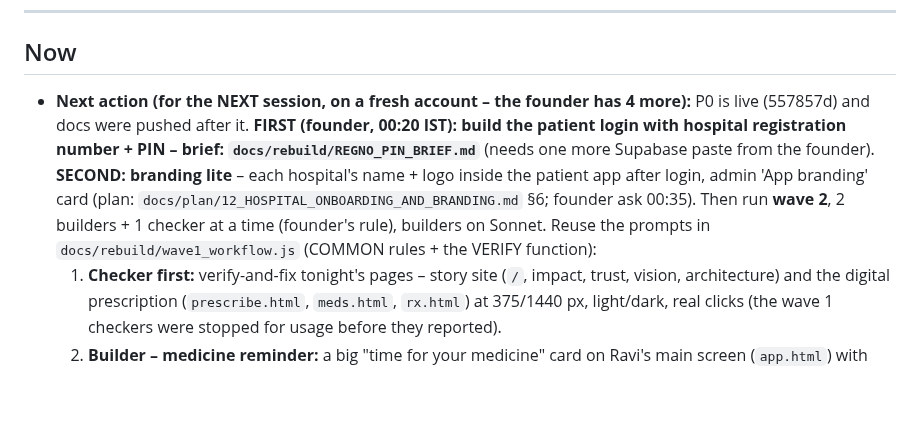
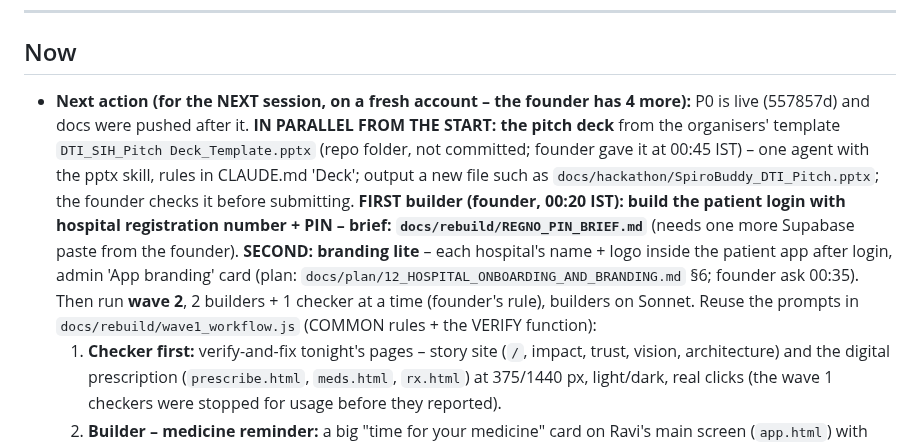
Before and after one commit to sharonshajuaugustine/SpiroBuddy, a Markdown page: docs/rebuild/STATE.md, the part around the change. GitHub-like rendering; blank space fills up the shorter version.

```diff
--- a/docs/rebuild/STATE.md
+++ b/docs/rebuild/STATE.md
@@ -17,7 +17,7 @@
 
 ## Now
 
-- **Next action (for the NEXT session, on a fresh account – the founder has 4 more):** P0 is live (557857d) and docs were pushed after it. **FIRST (founder, 00:20 IST): build the patient login with hospital registration number + PIN – brief: `docs/rebuild/REGNO_PIN_BRIEF.md`** (needs one more Supabase paste from the founder). **SECOND: branding lite** – each hospital's name + logo inside the patient app after login, admin 'App branding' card (plan: `docs/plan/12_HOSPITAL_ONBOARDING_AND_BRANDING.md` §6; founder ask 00:35). Then run **wave 2**, 2 builders + 1 checker at a time (founder's rule), builders on Sonnet. Reuse the prompts in `docs/rebuild/wave1_workflow.js` (COMMON rules + the VERIFY function):
+- **Next action (for the NEXT session, on a fresh account – the founder has 4 more):** P0 is live (557857d) and docs were pushed after it. **IN PARALLEL FROM THE START: the pitch deck** from the organisers' template `DTI_SIH_Pitch Deck_Template.pptx` (repo folder, not committed; founder gave it at 00:45 IST) – one agent with the pptx skill, rules in CLAUDE.md 'Deck'; output a new file such as `docs/hackathon/SpiroBuddy_DTI_Pitch.pptx`; the founder checks it before submitting. **FIRST builder (founder, 00:20 IST): build the patient login with hospital registration number + PIN – brief: `docs/rebuild/REGNO_PIN_BRIEF.md`** (needs one more Supabase paste from the founder). **SECOND: branding lite** – each hospital's name + logo inside the patient app after login, admin 'App branding' card (plan: `docs/plan/12_HOSPITAL_ONBOARDING_AND_BRANDING.md` §6; founder ask 00:35). Then run **wave 2**, 2 builders + 1 checker at a time (founder's rule), builders on Sonnet. Reuse the prompts in `docs/rebuild/wave1_workflow.js` (COMMON rules + the VERIFY function):
   1. **Checker first:** verify-and-fix tonight's pages – story site (`/`, impact, trust, vision, architecture) and the digital prescription (`prescribe.html`, `meds.html`, `rx.html`) at 375/1440 px, light/dark, real clicks (the wave 1 checkers were stopped for usage before they reported).
   2. **Builder – medicine reminder:** a big "time for your medicine" card on Ravi's main screen (`app.html`) with Hindi voice + "I took it" (reported, never "taken"), using `backend/app/meds/service.py` (`today_doses`, `report_dose`); plus the missed-dose alert to the nurse (`doses.missed_alert`: after `grace_minutes`, an amber `missed_dose` alert in the comms alerts table; family notice only with consent). Flip `doses.reminders` / `doses.missed_alert` only when they work.
   3. **Builder – visit request (appointments lite):** Ravi taps "I want to see the doctor" → the doctor confirms a time on Ravi's staff page → Ravi sees it confirmed (Contract I subset; `appt.booking`).
```
Also changed, not shown: CLAUDE.md (+1 -1 lines).
